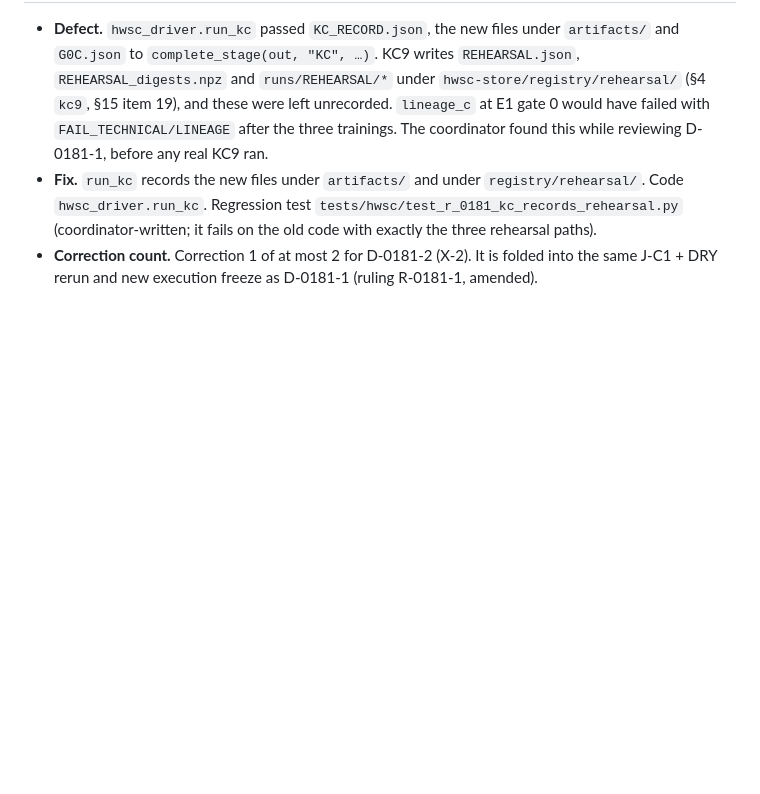
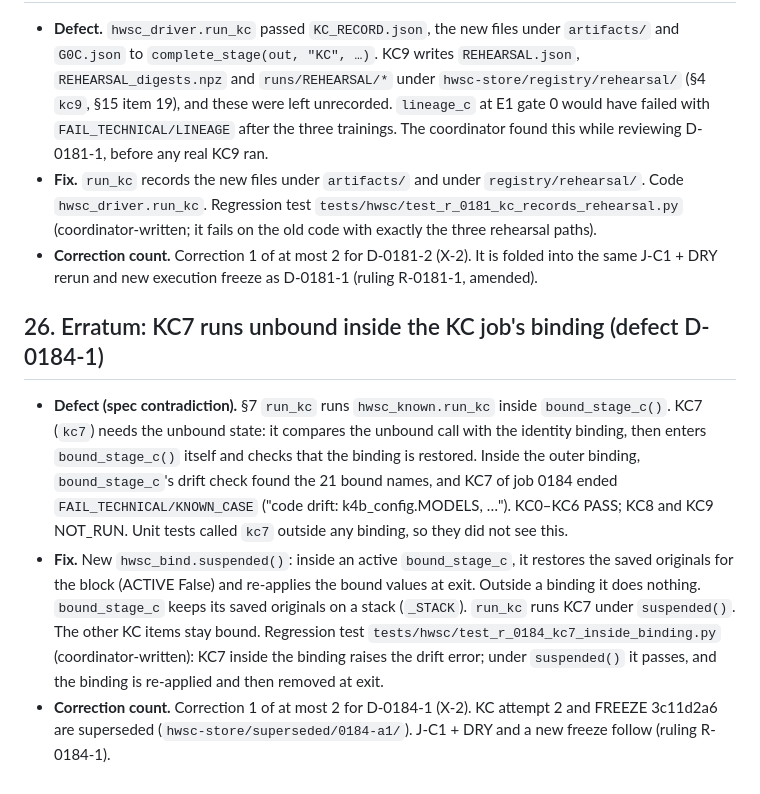
Before and after one commit to neria-baris/topo-pilot, a Markdown page: tools/hwsc/API.md, the part around the change. Drawn GitHub-style; blank space fills up the shorter version.

Commit message:
docs(hwsc): erratum §26, KC7 unbound inside the KC binding (D-0184-1)
Co-Authored-By: Claude Opus 5.5 <noreply@anthropic.com>

```diff
--- a/tools/hwsc/API.md
+++ b/tools/hwsc/API.md
@@ -648,3 +648,8 @@ Rows without these fields behave as before. `source_dry()` called with its defau
 - **Defect.** `hwsc_driver.run_kc` passed `KC_RECORD.json`, the new files under `artifacts/` and `G0C.json` to `complete_stage(out, "KC", …)`. KC9 writes `REHEARSAL.json`, `REHEARSAL_digests.npz` and `runs/REHEARSAL/*` under `hwsc-store/registry/rehearsal/` (§4 `kc9`, §15 item 19), and these were left unrecorded. `lineage_c` at E1 gate 0 would have failed with `FAIL_TECHNICAL/LINEAGE` after the three trainings. The coordinator found this while reviewing D-0181-1, before any real KC9 ran.
 - **Fix.** `run_kc` records the new files under `artifacts/` and under `registry/rehearsal/`. Code `hwsc_driver.run_kc`. Regression test `tests/hwsc/test_r_0181_kc_records_rehearsal.py` (coordinator-written; it fails on the old code with exactly the three rehearsal paths).
 - **Correction count.** Correction 1 of at most 2 for D-0181-2 (X-2). It is folded into the same J-C1 + DRY rerun and new execution freeze as D-0181-1 (ruling R-0181-1, amended).
+
+## 26. Erratum: KC7 runs unbound inside the KC job's binding (defect D-0184-1)
+- **Defect (spec contradiction).** §7 `run_kc` runs `hwsc_known.run_kc` inside `bound_stage_c()`. KC7 (`kc7`) needs the unbound state: it compares the unbound call with the identity binding, then enters `bound_stage_c()` itself and checks that the binding is restored. Inside the outer binding, `bound_stage_c`'s drift check found the 21 bound names, and KC7 of job 0184 ended `FAIL_TECHNICAL/KNOWN_CASE` ("code drift: k4b_config.MODELS, …"). KC0–KC6 PASS; KC8 and KC9 NOT_RUN. Unit tests called `kc7` outside any binding, so they did not see this.
+- **Fix.** New `hwsc_bind.suspended()`: inside an active `bound_stage_c`, it restores the saved originals for the block (ACTIVE False) and re-applies the bound values at exit. Outside a binding it does nothing. `bound_stage_c` keeps its saved originals on a stack (`_STACK`). `run_kc` runs KC7 under `suspended()`. The other KC items stay bound. Regression test `tests/hwsc/test_r_0184_kc7_inside_binding.py` (coordinator-written): KC7 inside the binding raises the drift error; under `suspended()` it passes, and the binding is re-applied and then removed at exit.
+- **Correction count.** Correction 1 of at most 2 for D-0184-1 (X-2). KC attempt 2 and FREEZE 3c11d2a6 are superseded (`hwsc-store/superseded/0184-a1/`). J-C1 + DRY and a new freeze follow (ruling R-0184-1).
```
